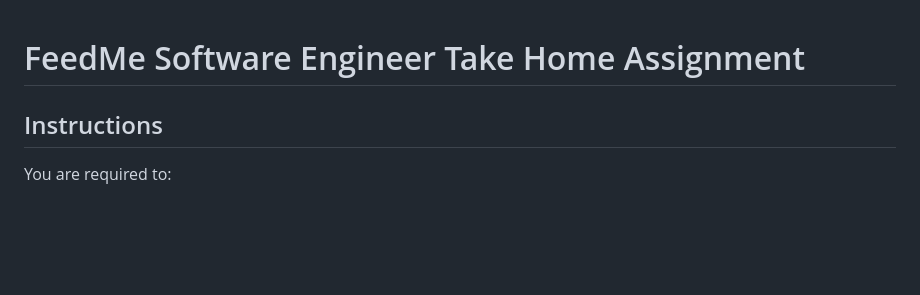
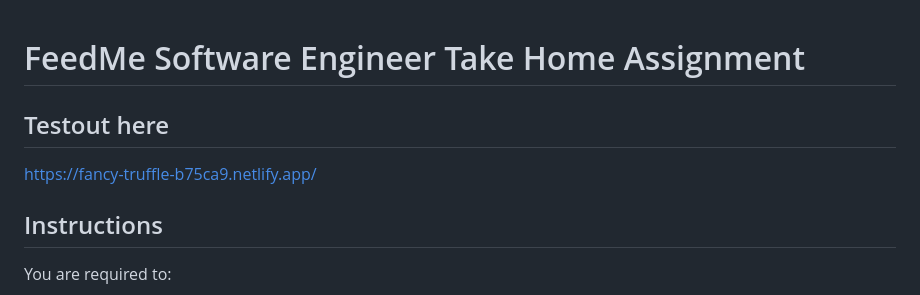
Before and after one commit to limws997/My_Res_App, a Markdown page: README.md, the part around the change. GitHub-like rendering; blank space fills up the shorter version.

```diff
--- a/README.md
+++ b/README.md
@@ -1,4 +1,7 @@
 # FeedMe Software Engineer Take Home Assignment
+
+## Testout here
+https://fancy-truffle-b75ca9.netlify.app/
 
 ## Instructions
 
```
